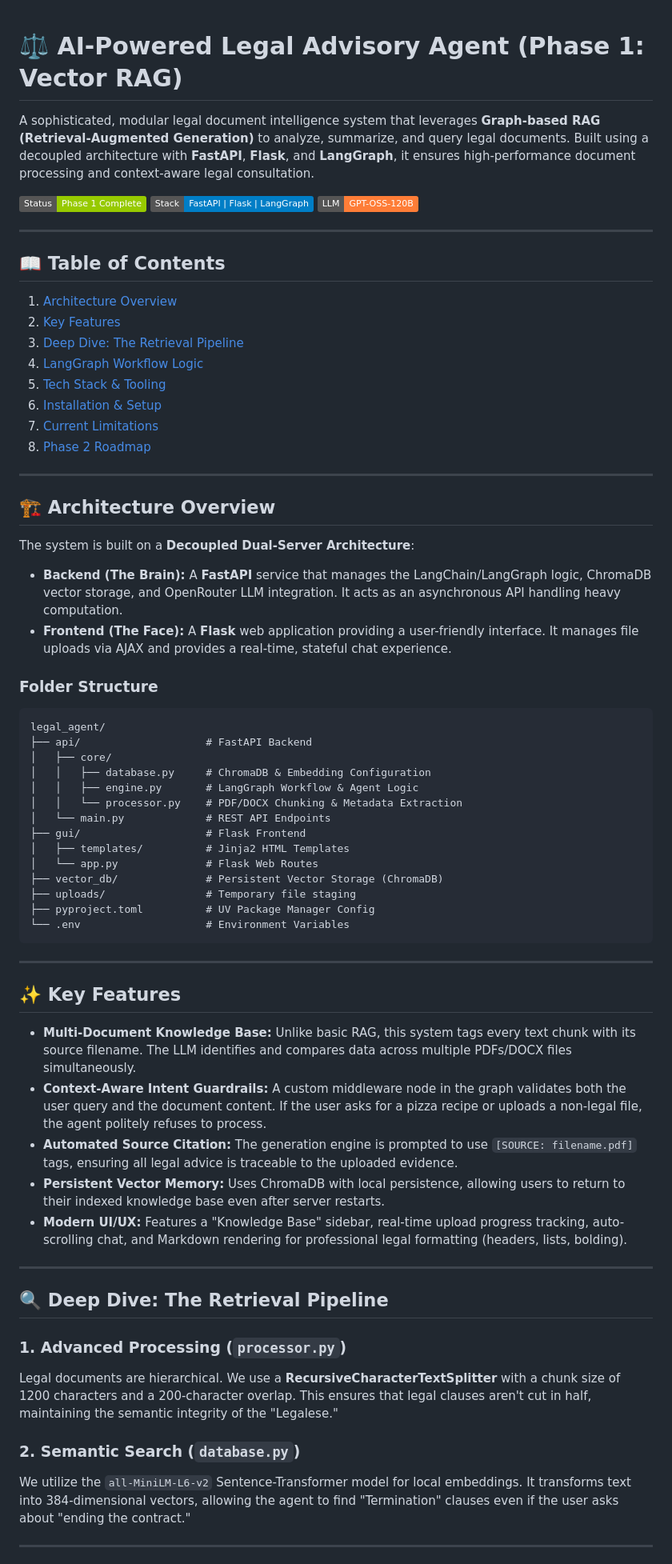
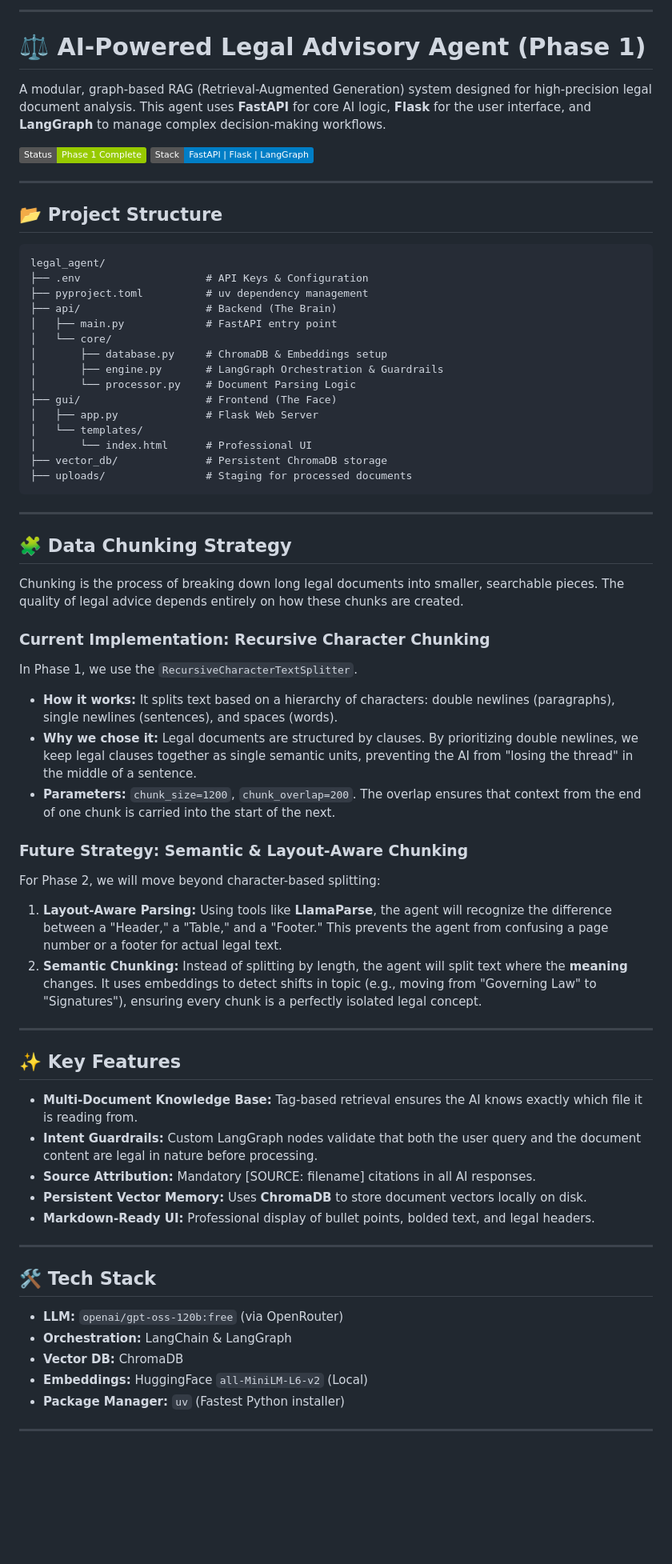
Before and after one commit to AST119/Legal-Advisory-Assistant, a Markdown page: Phase-1-Vector-RAG/README.md, the part around one of its changes. Shown at 80% size. Drawn GitHub-style; badges without logos; blank space fills up the shorter version.

````diff
--- a/Phase-1-Vector-RAG/README.md
+++ b/Phase-1-Vector-RAG/README.md
@@ -1,70 +1,70 @@
+---
 
-# ⚖️ AI-Powered Legal Advisory Agent (Phase 1: Vector RAG)
+# ⚖️ AI-Powered Legal Advisory Agent (Phase 1)
 
-A sophisticated, modular legal document intelligence system that leverages **Graph-based RAG (Retrieval-Augmented Generation)** to analyze, summarize, and query legal documents. Built using a decoupled architecture with **FastAPI**, **Flask**, and **LangGraph**, it ensures high-performance document processing and context-aware legal consultation.
+A modular, graph-based RAG (Retrieval-Augmented Generation) system designed for high-precision legal document analysis. This agent uses **FastAPI** for core AI logic, **Flask** for the user interface, and **LangGraph** to manage complex decision-making workflows.
 
 ![Project Status](https://img.shields.io/badge/Status-Phase_1_Complete-green)
 ![Tech Stack](https://img.shields.io/badge/Stack-FastAPI%20%7C%20Flask%20%7C%20LangGraph-blue)
-![LLM](https://img.shields.io/badge/LLM-GPT--OSS--120B-orange)
 
 ---
 
-## 📖 Table of Contents
-1. [Architecture Overview](#-architecture-overview)
-2. [Key Features](#-key-features)
-3. [Deep Dive: The Retrieval Pipeline](#-deep-dive-the-retrieval-pipeline)
-4. [LangGraph Workflow Logic](#-langgraph-workflow-logic)
-5. [Tech Stack & Tooling](#-tech-stack--tooling)
-6. [Installation & Setup](#-installation--setup)
-7. [Current Limitations](#-current-limitations)
-8. [Phase 2 Roadmap](#-phase-2-roadmap)
+## 📂 Project Structure
+
+```text
+legal_agent/
+├── .env                    # API Keys & Configuration
+├── pyproject.toml          # uv dependency management
+├── api/                    # Backend (The Brain)
+│   ├── main.py             # FastAPI entry point
+│   └── core/
+│       ├── database.py     # ChromaDB & Embeddings setup
+│       ├── engine.py       # LangGraph Orchestration & Guardrails
+│       └── processor.py    # Document Parsing Logic
+├── gui/                    # Frontend (The Face)
+│   ├── app.py              # Flask Web Server
+│   └── templates/
+│       └── index.html      # Professional UI
+├── vector_db/              # Persistent ChromaDB storage
+├── uploads/                # Staging for processed documents
+```
 
 ---
 
-## 🏗 Architecture Overview
+## 🧩 Data Chunking Strategy
 
-The system is built on a **Decoupled Dual-Server Architecture**:
+Chunking is the process of breaking down long legal documents into smaller, searchable pieces. The quality of legal advice depends entirely on how these chunks are created.
 
-*   **Backend (The Brain):** A **FastAPI** service that manages the LangChain/LangGraph logic, ChromaDB vector storage, and OpenRouter LLM integration. It acts as an asynchronous API handling heavy computation.
-*   **Frontend (The Face):** A **Flask** web application providing a user-friendly interface. It manages file uploads via AJAX and provides a real-time, stateful chat experience.
+### **Current Implementation: Recursive Character Chunking**
+In Phase 1, we use the `RecursiveCharacterTextSplitter`.
+- **How it works:** It splits text based on a hierarchy of characters: double newlines (paragraphs), single newlines (sentences), and spaces (words).
+- **Why we chose it:** Legal documents are structured by clauses. By prioritizing double newlines, we keep legal clauses together as single semantic units, preventing the AI from "losing the thread" in the middle of a sentence.
+- **Parameters:** `chunk_size=1200`, `chunk_overlap=200`. The overlap ensures that context from the end of one chunk is carried into the start of the next.
 
-### Folder Structure
-```text
-legal_agent/
-├── api/                    # FastAPI Backend
-│   ├── core/
-│   │   ├── database.py     # ChromaDB & Embedding Configuration
-│   │   ├── engine.py       # LangGraph Workflow & Agent Logic
-│   │   └── processor.py    # PDF/DOCX Chunking & Metadata Extraction
-│   └── main.py             # REST API Endpoints
-├── gui/                    # Flask Frontend
-│   ├── templates/          # Jinja2 HTML Templates
-│   └── app.py              # Flask Web Routes
-├── vector_db/              # Persistent Vector Storage (ChromaDB)
-├── uploads/                # Temporary file staging
-├── pyproject.toml          # UV Package Manager Config
-└── .env                    # Environment Variables
-```
+### **Future Strategy: Semantic & Layout-Aware Chunking**
+For Phase 2, we will move beyond character-based splitting:
+1.  **Layout-Aware Parsing:** Using tools like **LlamaParse**, the agent will recognize the difference between a "Header," a "Table," and a "Footer." This prevents the agent from confusing a page number or a footer for actual legal text.
+2.  **Semantic Chunking:** Instead of splitting by length, the agent will split text where the **meaning** changes. It uses embeddings to detect shifts in topic (e.g., moving from "Governing Law" to "Signatures"), ensuring every chunk is a perfectly isolated legal concept.
 
 ---
 
 ## ✨ Key Features
 
-*   **Multi-Document Knowledge Base:** Unlike basic RAG, this system tags every text chunk with its source filename. The LLM identifies and compares data across multiple PDFs/DOCX files simultaneously.
-*   **Context-Aware Intent Guardrails:** A custom middleware node in the graph validates both the user query and the document content. If the user asks for a pizza recipe or uploads a non-legal file, the agent politely refuses to process.
-*   **Automated Source Citation:** The generation engine is prompted to use `[SOURCE: filename.pdf]` tags, ensuring all legal advice is traceable to the uploaded evidence.
-*   **Persistent Vector Memory:** Uses ChromaDB with local persistence, allowing users to return to their indexed knowledge base even after server restarts.
-*   **Modern UI/UX:** Features a "Knowledge Base" sidebar, real-time upload progress tracking, auto-scrolling chat, and Markdown rendering for professional legal formatting (headers, lists, bolding).
+- **Multi-Document Knowledge Base:** Tag-based retrieval ensures the AI knows exactly which file it is reading from.
+- **Intent Guardrails:** Custom LangGraph nodes validate that both the user query and the document content are legal in nature before processing.
+- **Source Attribution:** Mandatory [SOURCE: filename] citations in all AI responses.
+- **Persistent Vector Memory:** Uses **ChromaDB** to store document vectors locally on disk.
+- **Markdown-Ready UI:** Professional display of bullet points, bolded text, and legal headers.
 
 ---
 
-## 🔍 Deep Dive: The Retrieval Pipeline
+## 🛠 Tech Stack
 
-### 1. Advanced Processing (`processor.py`)
-Legal documents are hierarchical. We use a **RecursiveCharacterTextSplitter** with a chunk size of 1200 characters and a 200-character overlap. This ensures that legal clauses aren't cut in half, maintaining the semantic integrity of the "Legalese."
-
-### 2. Semantic Search (`database.py`)
-We utilize the `all-MiniLM-L6-v2` Sentence-Transformer model for local embeddings. It transforms text into 384-dimensional vectors, allowing the agent to find "Termination" clauses even if the user asks about "ending the contract."
+- **LLM:** `openai/gpt-oss-120b:free` (via OpenRouter)
+- **Orchestration:** LangChain & LangGraph
+- **Vector DB:** ChromaDB
+- **Embeddings:** HuggingFace `all-MiniLM-L6-v2` (Local)
+- **Package Manager:** `uv` (Fastest Python installer)
 
 ---
 
````
Also changed, not shown: other parts of Phase-1-Vector-RAG/README.md (+25 -54 lines).
